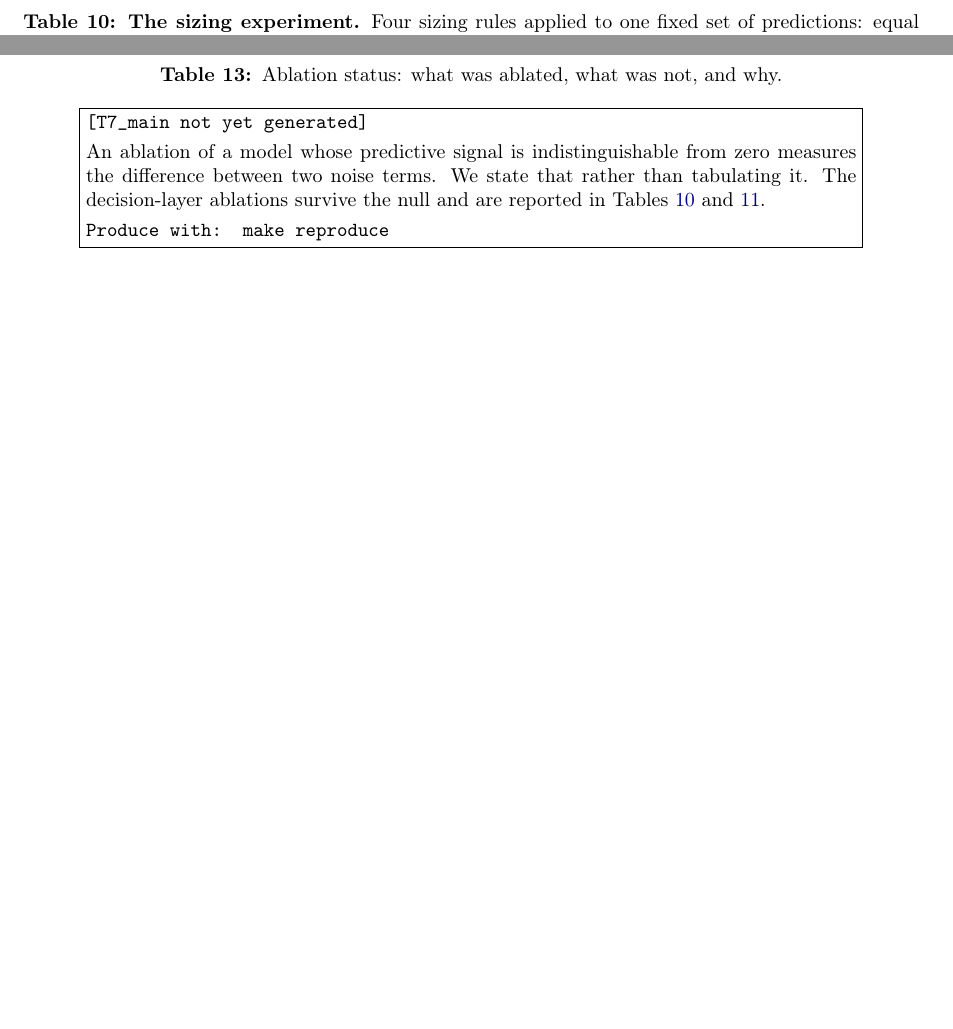
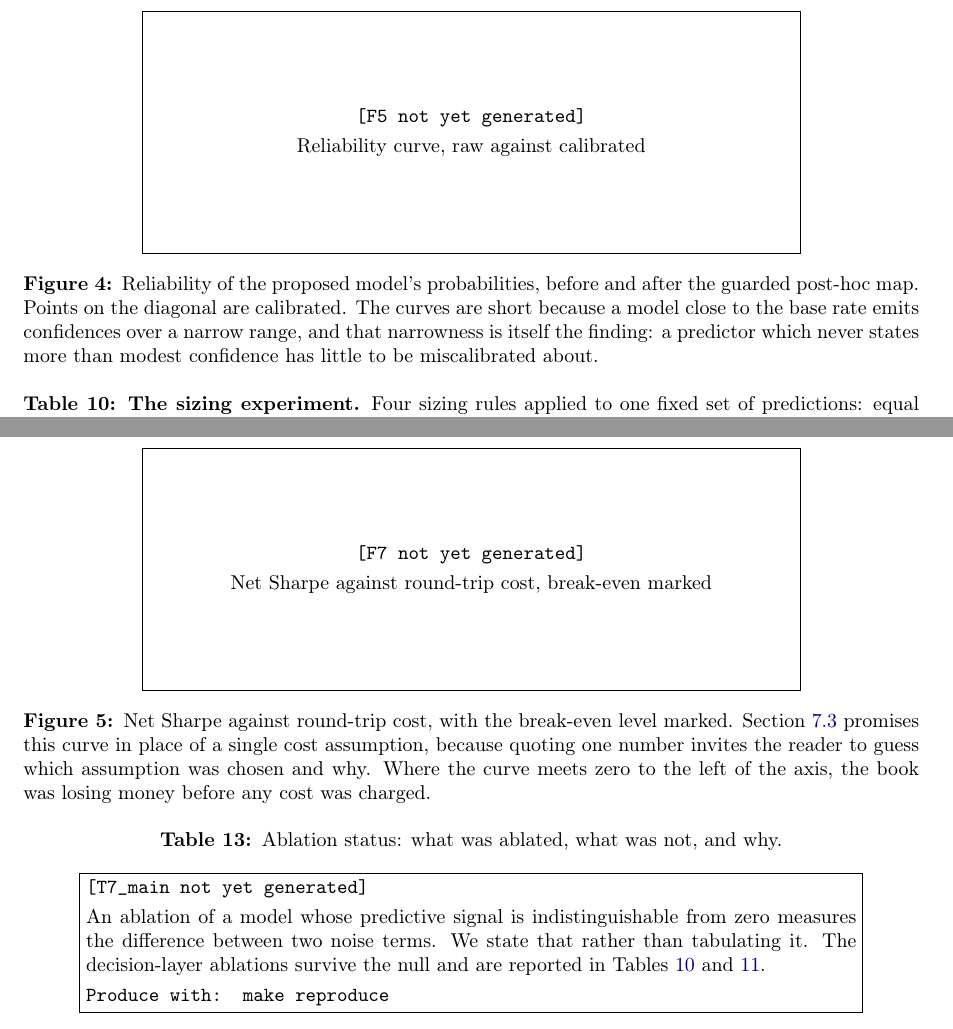
Before and after one commit to Ratnachand04/finsentnet, a LaTeX paper (paper/main.tex): two parts of pages 21 and 22 of 30 before the commit and two parts of pages 21 and 23 of 30 after it, joined at a grey line, cut at the place of the change, the shorter picture padded with empty space. Compiled offline with pdfLaTeX; a LaTeX package or settings file that is missing is left out.

Commit message:
paper: include the reliability diagram and the cost curve
Both were generated and neither appeared. The protocol section commits to
reporting a reliability diagram, and Section 7.3 states that net Sharpe is
reported as a curve with the break-even level marked in place of a single cost
assumption. Neither promise was being kept in the output.

F5 goes with the calibration subsection and F7 with the economics. The
reliability caption says why the curve is short: a model near the base rate
emits confidences over a narrow range, and that narrowness is the finding
rather than a plotting artifact.

```diff
--- a/paper/main.tex
+++ b/paper/main.tex
@@ -1550,6 +1550,21 @@ rate that the abstention gate keys on, across the full $\alpha$ grid.}
 accurate. The singleton rate is what decides whether the gate ever trades, and
 it is a property of the model's uncertainty rather than of the guarantee.}
 
+\begin{figure}[t]
+\centering
+\IfFileExists{figures/F5_main.pdf}
+  {\includegraphics[width=0.72\linewidth]{figures/F5_main.pdf}}
+  {\fbox{\parbox{0.72\linewidth}{\centering\vspace{16mm}
+   \small\texttt{[F5 not yet generated]}\\[3pt]
+   Reliability curve, raw against calibrated\vspace{16mm}}}}
+\caption{Reliability of the proposed model's probabilities, before and after the
+guarded post-hoc map. Points on the diagonal are calibrated. The curves are
+short because a model close to the base rate emits confidences over a narrow
+range, and that narrowness is itself the finding: a predictor which never
+states more than modest confidence has little to be miscalibrated about.}
+\label{fig:F5_main}
+\end{figure}
+
 \subsection{The sizing experiment}
 
 This is the paper's strongest instrument, because it holds the predictions
@@ -1622,6 +1637,21 @@ Overfitting.}
 {We do not claim a novel risk premium unless the alpha $t$-statistic clears the
 threshold of \citet{harvey2016and}; it does not, and we say so. A negative
 break-even cost means the strategy loses money before any cost is charged.}
+
+\begin{figure}[t]
+\centering
+\IfFileExists{figures/F7_main.pdf}
+  {\includegraphics[width=0.72\linewidth]{figures/F7_main.pdf}}
+  {\fbox{\parbox{0.72\linewidth}{\centering\vspace{16mm}
+   \small\texttt{[F7 not yet generated]}\\[3pt]
+   Net Sharpe against round-trip cost, break-even marked\vspace{16mm}}}}
+\caption{Net Sharpe against round-trip cost, with the break-even level marked.
+Section~\ref{sec:costs} promises this curve in place of a single cost
+assumption, because quoting one number invites the reader to guess which
+assumption was chosen and why. Where the curve meets zero to the left of the
+axis, the book was losing money before any cost was charged.}
+\label{fig:F7_main}
+\end{figure}
 
 \subsection{Ablation status}
 
```
